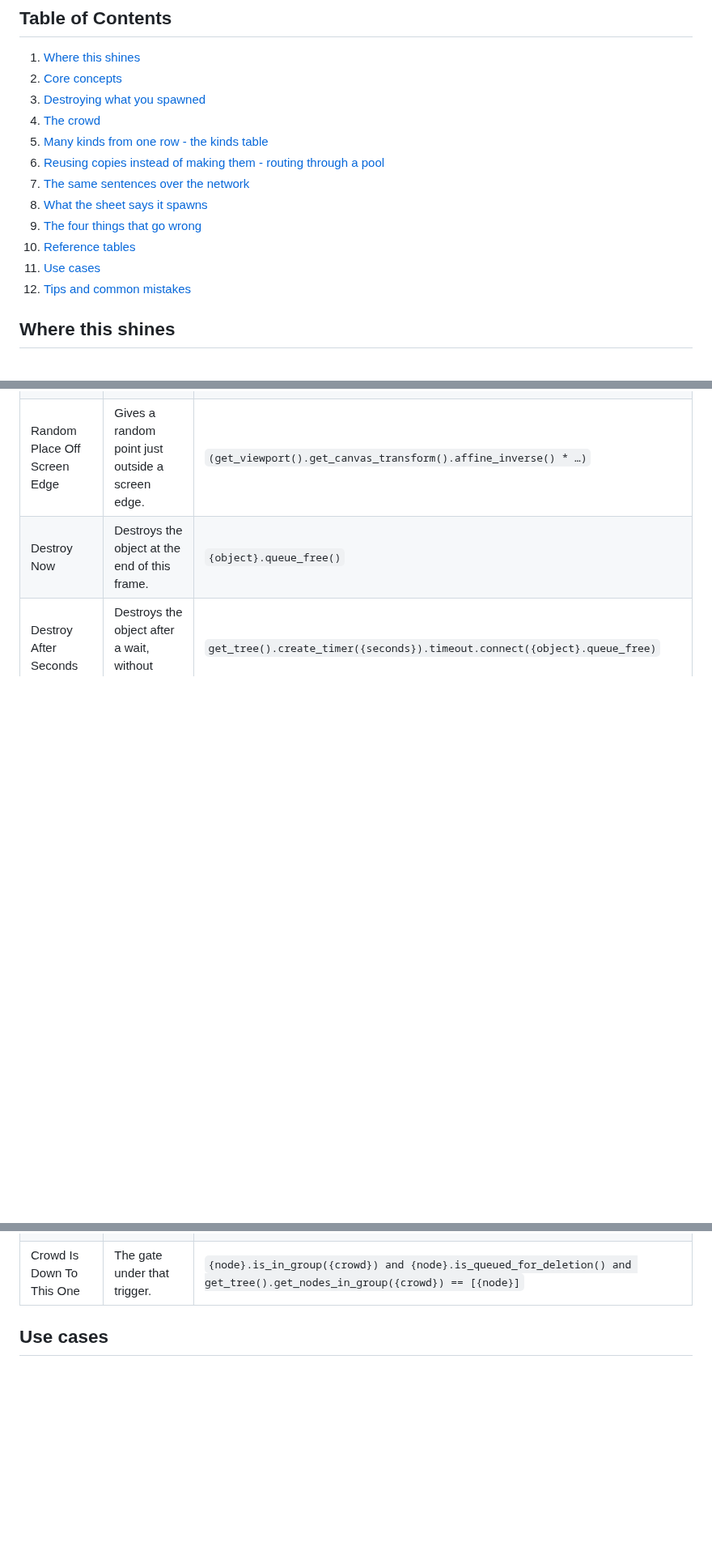
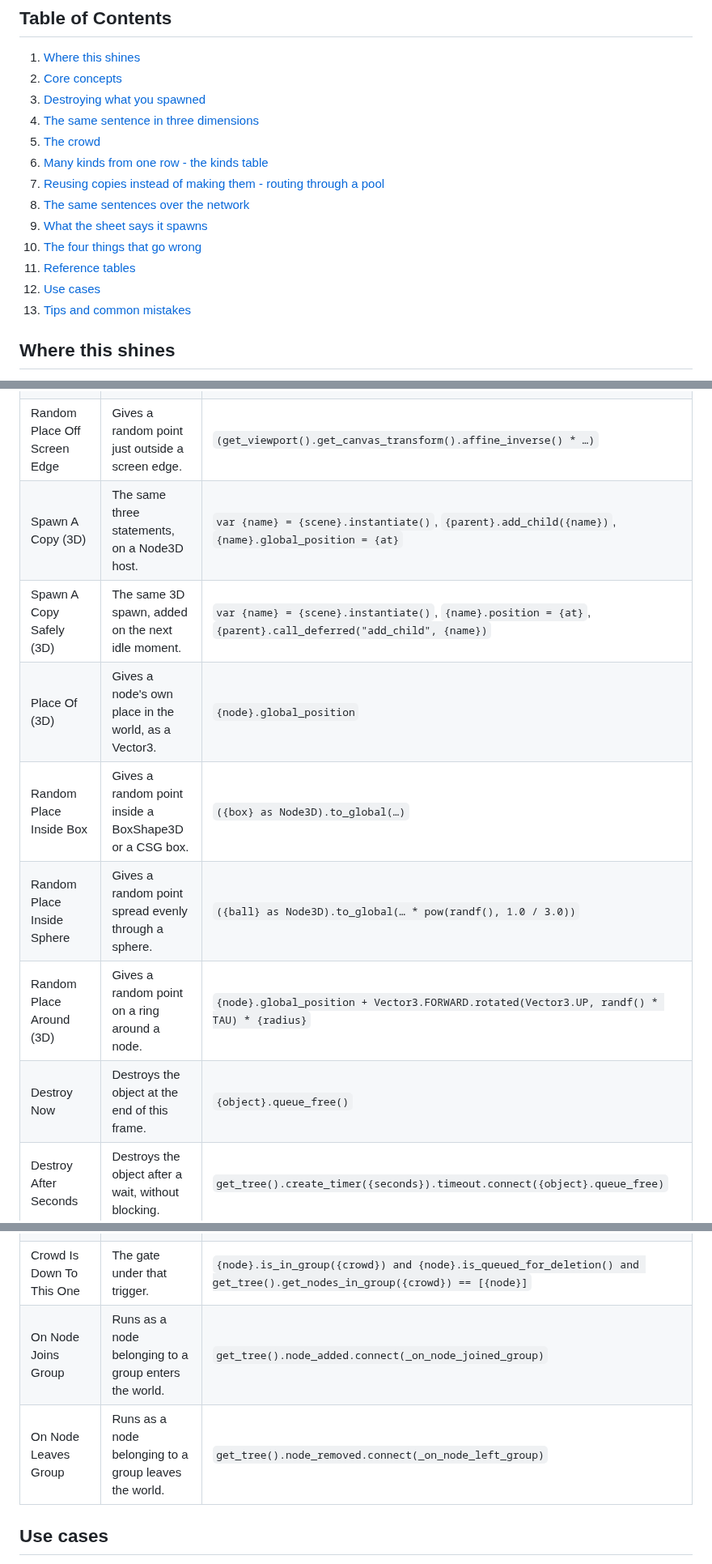
Before and after one commit to SalmanShhh/Godot-EventSheet-Visual-Scripting, a Markdown page: docs/Modules/Spawning-Copies-Of-Scenes.md, 3 parts joined by grey strips. Shown at 81% size. GitHub-like rendering; blank space fills up the shorter version.

```diff
--- a/docs/Modules/Spawning-Copies-Of-Scenes.md
+++ b/docs/Modules/Spawning-Copies-Of-Scenes.md
@@ -55,15 +55,16 @@ Six more say the copies in the plural, because a game that spawns one thing soon
 1. [Where this shines](#where-this-shines)
 2. [Core concepts](#core-concepts)
 3. [Destroying what you spawned](#destroying-what-you-spawned)
-4. [The crowd](#the-crowd)
-5. [Many kinds from one row - the kinds table](#many-kinds-from-one-row---the-kinds-table)
-6. [Reusing copies instead of making them - routing through a pool](#reusing-copies-instead-of-making-them---routing-through-a-pool)
-7. [The same sentences over the network](#the-same-sentences-over-the-network)
-8. [What the sheet says it spawns](#what-the-sheet-says-it-spawns)
-9. [The four things that go wrong](#the-four-things-that-go-wrong)
-10. [Reference tables](#reference-tables)
-11. [Use cases](#use-cases)
-12. [Tips and common mistakes](#tips-and-common-mistakes)
+4. [The same sentence in three dimensions](#the-same-sentence-in-three-dimensions)
+5. [The crowd](#the-crowd)
+6. [Many kinds from one row - the kinds table](#many-kinds-from-one-row---the-kinds-table)
+7. [Reusing copies instead of making them - routing through a pool](#reusing-copies-instead-of-making-them---routing-through-a-pool)
+8. [The same sentences over the network](#the-same-sentences-over-the-network)
+9. [What the sheet says it spawns](#what-the-sheet-says-it-spawns)
+10. [The four things that go wrong](#the-four-things-that-go-wrong)
+11. [Reference tables](#reference-tables)
+12. [Use cases](#use-cases)
+13. [Tips and common mistakes](#tips-and-common-mistakes)
 
 ## Where this shines
 
@@ -573,6 +618,12 @@ it; destroying after a delay instead is the other way, and the note says so.
 | Random Place Along Path | Gives a random point along a Path2D's curve. | `{path}.to_global({path}.curve.sample_baked(randf() * {path}.curve.get_baked_length()))` |
 | Random Place Inside Shape | Gives a random point inside a collision shape. | `{shape}.to_global(…)` |
 | Random Place Off Screen Edge | Gives a random point just outside a screen edge. | `(get_viewport().get_canvas_transform().affine_inverse() * …)` |
+| Spawn A Copy (3D) | The same three statements, on a Node3D host. | `var {name} = {scene}.instantiate()`, `{parent}.add_child({name})`, `{name}.global_position = {at}` |
+| Spawn A Copy Safely (3D) | The same 3D spawn, added on the next idle moment. | `var {name} = {scene}.instantiate()`, `{name}.position = {at}`, `{parent}.call_deferred("add_child", {name})` |
+| Place Of (3D) | Gives a node's own place in the world, as a Vector3. | `{node}.global_position` |
+| Random Place Inside Box | Gives a random point inside a BoxShape3D or a CSG box. | `({box} as Node3D).to_global(…)` |
+| Random Place Inside Sphere | Gives a random point spread evenly through a sphere. | `({ball} as Node3D).to_global(… * pow(randf(), 1.0 / 3.0))` |
+| Random Place Around (3D) | Gives a random point on a ring around a node. | `{node}.global_position + Vector3.FORWARD.rotated(Vector3.UP, randf() * TAU) * {radius}` |
 | Destroy Now | Destroys the object at the end of this frame. | `{object}.queue_free()` |
 | Destroy After Seconds | Destroys the object after a wait, without blocking. | `get_tree().create_timer({seconds}).timeout.connect({object}.queue_free)` |
 | Fade Out Then Destroy | Fades the object out, waits, then destroys it. | `await {object}.create_tween().tween_property({object}, "modulate:a", 0.0, {seconds}).finished`, `if is_instance_valid({object}):`, `{object}.queue_free()` |
@@ -583,6 +634,8 @@ it; destroying after a delay instead is the other way, and the note says so.
 | How Many Alive | How many of a crowd are alive right now. | `get_tree().get_node_count_in_group({crowd})` |
 | On The Last One Destroyed | Runs when a crowd's last member leaves, once per emptying. | `get_tree().node_removed.connect(_on_node_removed)` |
 | Crowd Is Down To This One | The gate under that trigger. | `{node}.is_in_group({crowd}) and {node}.is_queued_for_deletion() and get_tree().get_nodes_in_group({crowd}) == [{node}]` |
+| On Node Joins Group | Runs as a node belonging to a group enters the world. | `get_tree().node_added.connect(_on_node_joined_group)` |
+| On Node Leaves Group | Runs as a node belonging to a group leaves the world. | `get_tree().node_removed.connect(_on_node_left_group)` |
 
 ## Use cases
 
```
Also changed, not shown: other parts of docs/Modules/Spawning-Copies-Of-Scenes.md (+44 -0 lines), docs/images/scenes-spawn-3d.png (added), 2 other files.
